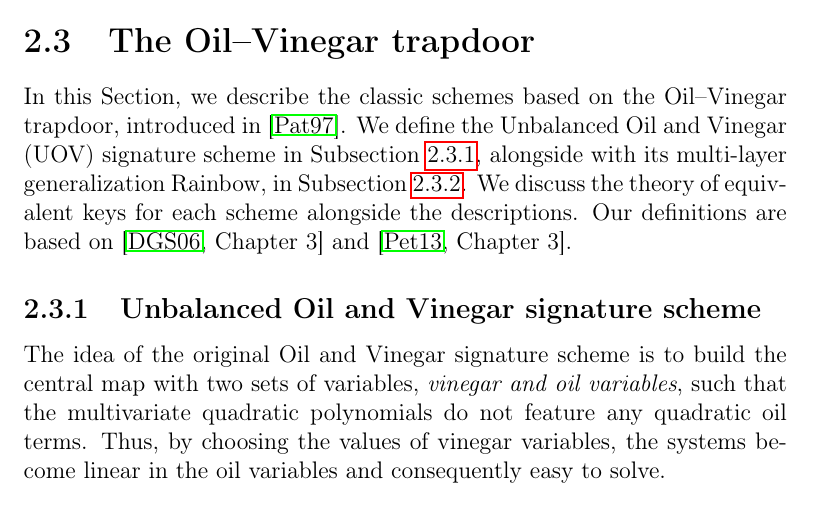
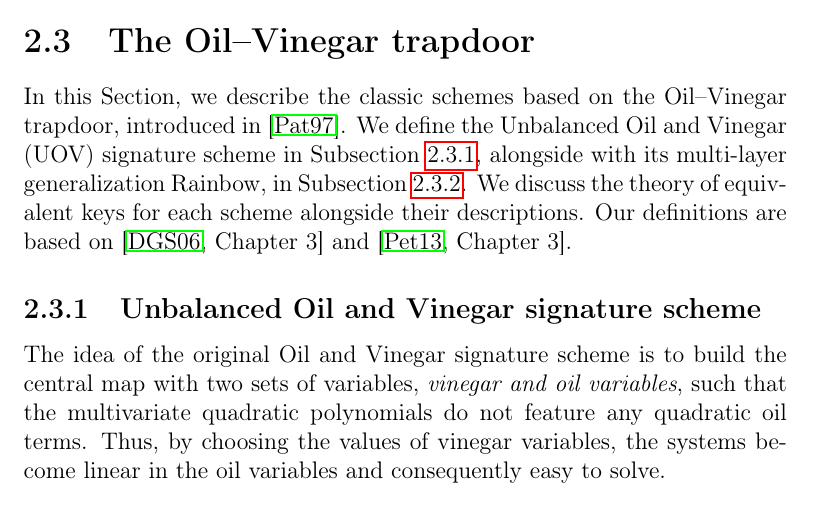
Before and after one commit to zambonin/msc, a LaTeX thesis (main.tex): part of page 21 of 59, cut so that both start at the same text. Compiled offline with pdfLaTeX.

Commit message:
overleaf_to_git: update main.tex from r11699 to r11700

```diff
--- a/main.tex
+++ b/main.tex
@@ -473,7 +473,7 @@ It is argued in~\cite[Lemmata 3.2, 3.10, 3.19]{Thomae:201306} that some IP probl
 
 \section{The Oil--Vinegar trapdoor}\label{sec:ov}
 
-In this Section, we describe the classic schemes based on the Oil--Vinegar trapdoor, introduced in~\cite{Patarin:199709}. We define the Unbalanced Oil and Vinegar (UOV) signature scheme in Subsection~\ref{subsec:uov}, alongside with its multi-layer generalization Rainbow, in Subsection~\ref{subsec:rainbow}. We discuss the theory of equivalent keys for each scheme alongside the descriptions. Our definitions are based on~\cite[Chapter 3]{Ding:2006} and~\cite[Chapter 3]{Petzoldt:201307}.
+In this Section, we describe the classic schemes based on the Oil--Vinegar trapdoor, introduced in~\cite{Patarin:199709}. We define the Unbalanced Oil and Vinegar (UOV) signature scheme in Subsection~\ref{subsec:uov}, alongside with its multi-layer generalization Rainbow, in Subsection~\ref{subsec:rainbow}. We discuss the theory of equivalent keys for each scheme alongside their descriptions. Our definitions are based on~\cite[Chapter 3]{Ding:2006} and~\cite[Chapter 3]{Petzoldt:201307}.
 
 \subsection{Unbalanced Oil and Vinegar signature scheme}\label{subsec:uov}
 
```
